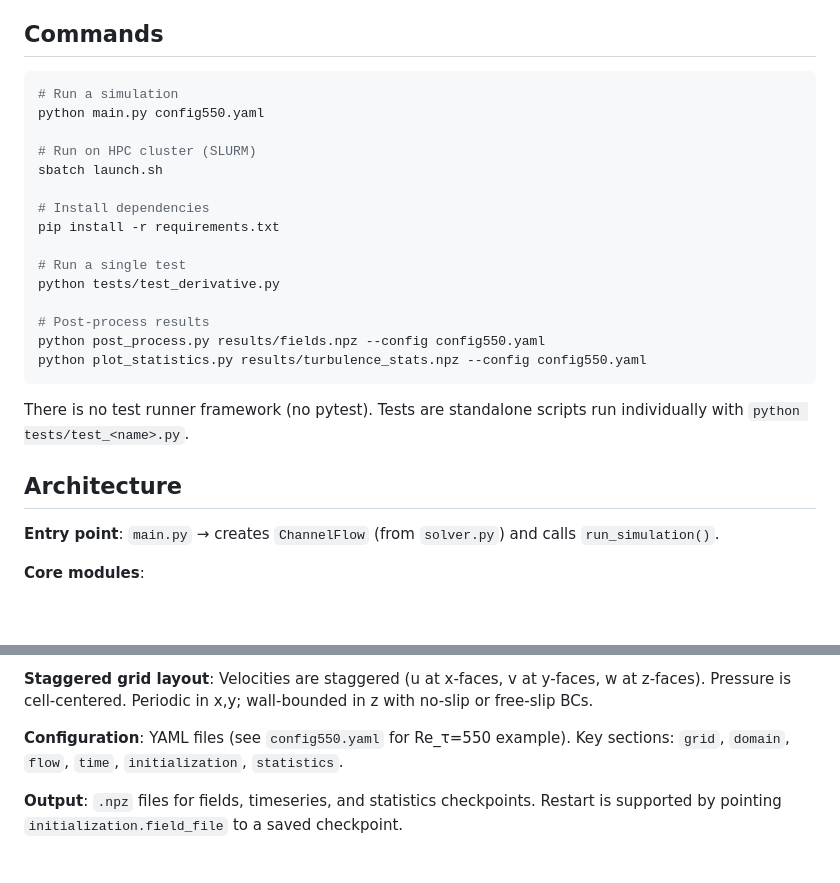
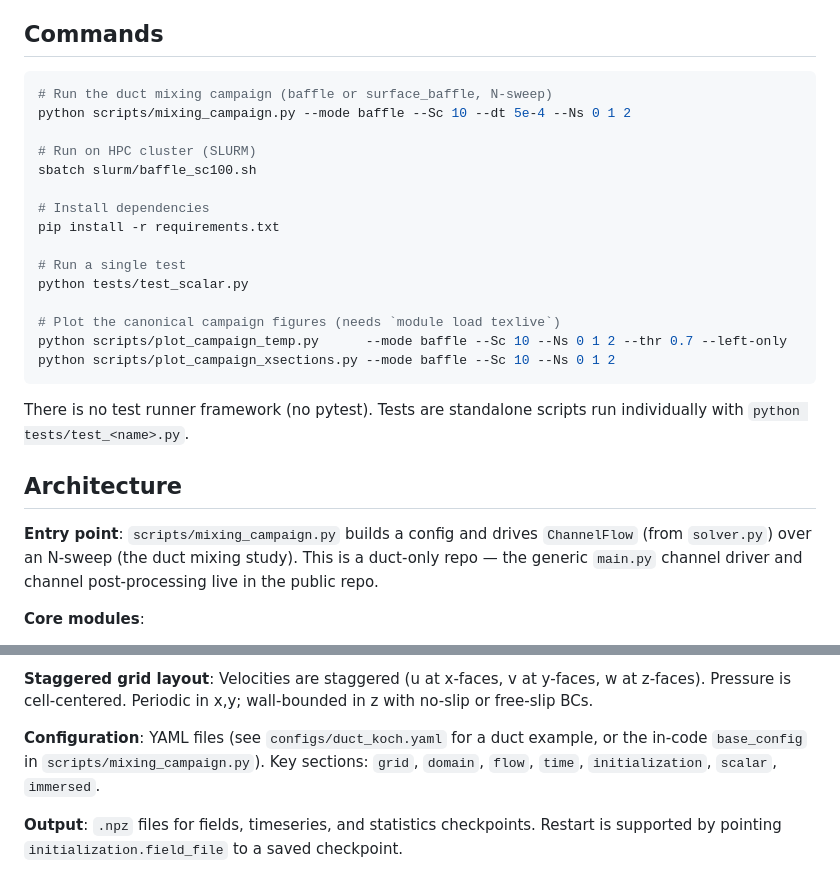
Before and after one commit to gmcavallazzi/torChannel, a Markdown page: CLAUDE.md, 2 parts joined by grey strips. GitHub-like rendering; blank space fills up the shorter version.

Commit message:
Trim CLAUDE.md to the duct workflow (private)
Commands section now shows the mixing-campaign driver + canonical plot scripts and
a duct test, instead of the removed main.py/post_process/plot_statistics/config550
channel commands. Entry-point and Configuration notes updated to duct-only.

Co-Authored-By: Claude Opus 4.8 <noreply@anthropic.com>
Claude-Session: https://claude.ai/code/session_014Ywc1UWZHSWTrHnn2zXX7j

````diff
--- a/CLAUDE.md
+++ b/CLAUDE.md
@@ -9,28 +9,30 @@ TorChannel is a GPU-accelerated Direct Numerical Simulation (DNS) solver for inc
 ## Commands
 
 ```bash
-# Run a simulation
-python main.py config550.yaml
+# Run the duct mixing campaign (baffle or surface_baffle, N-sweep)
+python scripts/mixing_campaign.py --mode baffle --Sc 10 --dt 5e-4 --Ns 0 1 2
 
 # Run on HPC cluster (SLURM)
-sbatch launch.sh
+sbatch slurm/baffle_sc100.sh
 
 # Install dependencies
 pip install -r requirements.txt
 
 # Run a single test
-python tests/test_derivative.py
+python tests/test_scalar.py
 
-# Post-process results
-python post_process.py results/fields.npz --config config550.yaml
-python plot_statistics.py results/turbulence_stats.npz --config config550.yaml
+# Plot the canonical campaign figures (needs `module load texlive`)
+python scripts/plot_campaign_temp.py      --mode baffle --Sc 10 --Ns 0 1 2 --thr 0.7 --left-only
+python scripts/plot_campaign_xsections.py --mode baffle --Sc 10 --Ns 0 1 2
 ```
 
 There is no test runner framework (no pytest). Tests are standalone scripts run individually with `python tests/test_<name>.py`.
 
 ## Architecture
 
-**Entry point**: `main.py` → creates `ChannelFlow` (from `solver.py`) and calls `run_simulation()`.
+**Entry point**: `scripts/mixing_campaign.py` builds a config and drives `ChannelFlow`
+(from `solver.py`) over an N-sweep (the duct mixing study). This is a duct-only repo —
+the generic `main.py` channel driver and channel post-processing live in the public repo.
 
 **Core modules**:
 - `solver.py` — Main `ChannelFlow` class: time-stepping loop, IMEX/AB2/FE schemes, adaptive dt, restart logic, bulk velocity forcing
@@ -44,7 +46,7 @@ There is no test runner framework (no pytest). Tests are standalone scripts run
 
 **Staggered grid layout**: Velocities are staggered (u at x-faces, v at y-faces, w at z-faces). Pressure is cell-centered. Periodic in x,y; wall-bounded in z with no-slip or free-slip BCs.
 
-**Configuration**: YAML files (see `config550.yaml` for Re_τ=550 example). Key sections: `grid`, `domain`, `flow`, `time`, `initialization`, `statistics`.
+**Configuration**: YAML files (see `configs/duct_koch.yaml` for a duct example, or the in-code `base_config` in `scripts/mixing_campaign.py`). Key sections: `grid`, `domain`, `flow`, `time`, `initialization`, `scalar`, `immersed`.
 
 **Output**: `.npz` files for fields, timeseries, and statistics checkpoints. Restart is supported by pointing `initialization.field_file` to a saved checkpoint.
 
````
